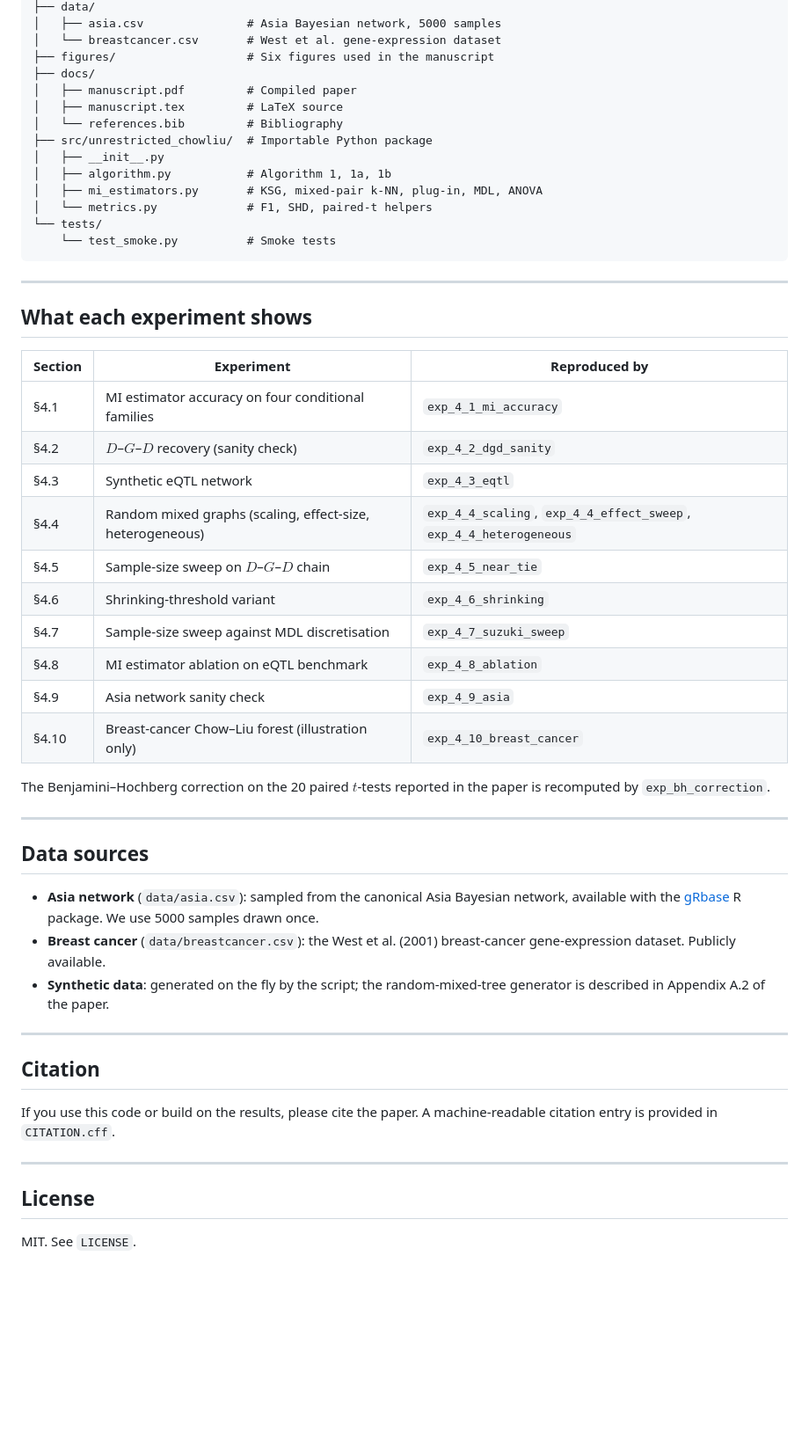
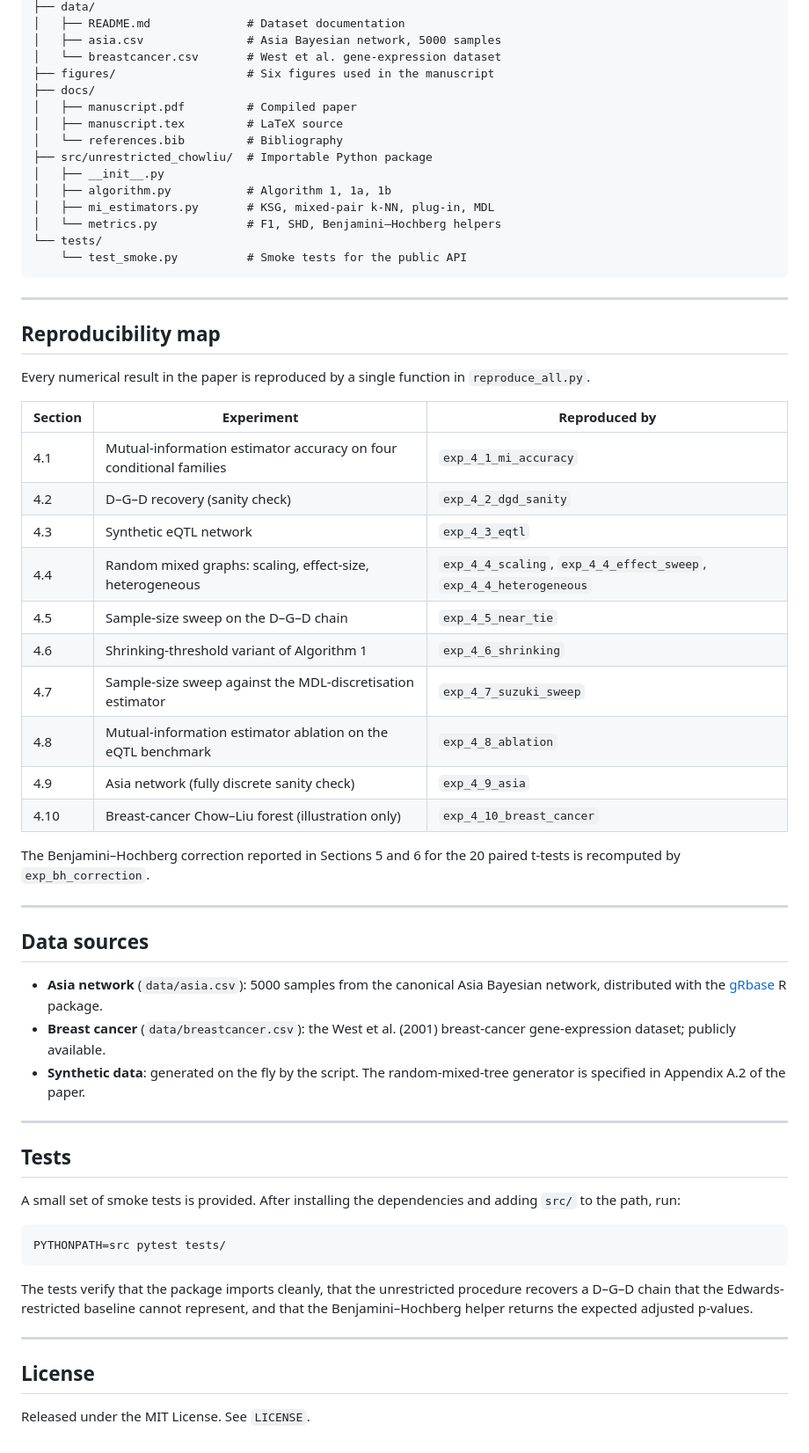
Before and after one commit to ash141886/Unrestricted-Chow-Liu-, a Markdown page: README.md, the part around one of its changes. Shown at 88% size. GitHub-like rendering; blank space fills up the shorter version.

````diff
--- a/README.md
+++ b/README.md
@@ -95,4 +114,5 @@ unrestricted-chow-liu/
 ├── data/
+│   ├── README.md              # Dataset documentation
 │   ├── asia.csv               # Asia Bayesian network, 5000 samples
 │   └── breastcancer.csv       # West et al. gene-expression dataset
 ├── figures/                   # Six figures used in the manuscript
@@ -103,54 +123,66 @@ unrestricted-chow-liu/
 ├── src/unrestricted_chowliu/  # Importable Python package
 │   ├── __init__.py
 │   ├── algorithm.py           # Algorithm 1, 1a, 1b
-│   ├── mi_estimators.py       # KSG, mixed-pair k-NN, plug-in, MDL, ANOVA
-│   └── metrics.py             # F1, SHD, paired-t helpers
+│   ├── mi_estimators.py       # KSG, mixed-pair k-NN, plug-in, MDL
+│   └── metrics.py             # F1, SHD, Benjamini–Hochberg helpers
 └── tests/
-    └── test_smoke.py          # Smoke tests
+    └── test_smoke.py          # Smoke tests for the public API
 ```
 
 ---
 
-## What each experiment shows
+## Reproducibility map
+
+Every numerical result in the paper is reproduced by a single
+function in `reproduce_all.py`.
 
 | Section | Experiment | Reproduced by |
 |---|---|---|
-| §4.1 | MI estimator accuracy on four conditional families | `exp_4_1_mi_accuracy` |
-| §4.2 | $D$–$G$–$D$ recovery (sanity check) | `exp_4_2_dgd_sanity` |
-| §4.3 | Synthetic eQTL network | `exp_4_3_eqtl` |
-| §4.4 | Random mixed graphs (scaling, effect-size, heterogeneous) | `exp_4_4_scaling`, `exp_4_4_effect_sweep`, `exp_4_4_heterogeneous` |
-| §4.5 | Sample-size sweep on $D$–$G$–$D$ chain | `exp_4_5_near_tie` |
-| §4.6 | Shrinking-threshold variant | `exp_4_6_shrinking` |
-| §4.7 | Sample-size sweep against MDL discretisation | `exp_4_7_suzuki_sweep` |
-| §4.8 | MI estimator ablation on eQTL benchmark | `exp_4_8_ablation` |
-| §4.9 | Asia network sanity check | `exp_4_9_asia` |
-| §4.10 | Breast-cancer Chow–Liu forest (illustration only) | `exp_4_10_breast_cancer` |
+| 4.1 | Mutual-information estimator accuracy on four conditional families | `exp_4_1_mi_accuracy` |
+| 4.2 | D–G–D recovery (sanity check) | `exp_4_2_dgd_sanity` |
+| 4.3 | Synthetic eQTL network | `exp_4_3_eqtl` |
+| 4.4 | Random mixed graphs: scaling, effect-size, heterogeneous | `exp_4_4_scaling`, `exp_4_4_effect_sweep`, `exp_4_4_heterogeneous` |
+| 4.5 | Sample-size sweep on the D–G–D chain | `exp_4_5_near_tie` |
+| 4.6 | Shrinking-threshold variant of Algorithm 1 | `exp_4_6_shrinking` |
+| 4.7 | Sample-size sweep against the MDL-discretisation estimator | `exp_4_7_suzuki_sweep` |
+| 4.8 | Mutual-information estimator ablation on the eQTL benchmark | `exp_4_8_ablation` |
+| 4.9 | Asia network (fully discrete sanity check) | `exp_4_9_asia` |
+| 4.10 | Breast-cancer Chow–Liu forest (illustration only) | `exp_4_10_breast_cancer` |
 
-The Benjamini–Hochberg correction on the 20 paired $t$-tests
-reported in the paper is recomputed by `exp_bh_correction`.
+The Benjamini–Hochberg correction reported in Sections 5 and 6 for
+the 20 paired t-tests is recomputed by `exp_bh_correction`.
 
 ---
 
 ## Data sources
 
-- **Asia network** (`data/asia.csv`): sampled from the canonical
-  Asia Bayesian network, available with the [gRbase](https://cran.r-project.org/package=gRbase)
-  R package. We use 5000 samples drawn once.
+- **Asia network** (`data/asia.csv`): 5000 samples from the
+  canonical Asia Bayesian network, distributed with the
+  [gRbase](https://cran.r-project.org/package=gRbase) R package.
 - **Breast cancer** (`data/breastcancer.csv`): the West et al.
-  (2001) breast-cancer gene-expression dataset. Publicly available.
-- **Synthetic data**: generated on the fly by the script; the
-  random-mixed-tree generator is described in Appendix A.2 of the
+  (2001) breast-cancer gene-expression dataset; publicly available.
+- **Synthetic data**: generated on the fly by the script. The
+  random-mixed-tree generator is specified in Appendix A.2 of the
   paper.
 
 ---
 
-## Citation
+## Tests
 
-If you use this code or build on the results, please cite the paper.
-A machine-readable citation entry is provided in `CITATION.cff`.
+A small set of smoke tests is provided. After installing the
+dependencies and adding `src/` to the path, run:
+
+```bash
+PYTHONPATH=src pytest tests/
+```
+
+The tests verify that the package imports cleanly, that the
+unrestricted procedure recovers a D–G–D chain that the
+Edwards-restricted baseline cannot represent, and that the
+Benjamini–Hochberg helper returns the expected adjusted p-values.
 
 ---
 
 ## License
 
-MIT. See `LICENSE`.
+Released under the MIT License. See `LICENSE`.
````
Also changed, not shown: other parts of README.md (+54 -35 lines).
